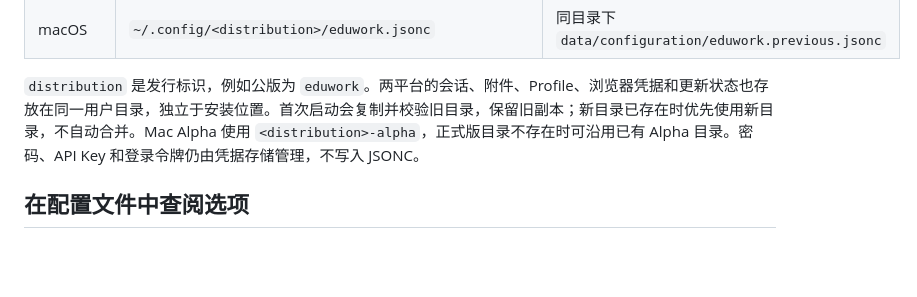
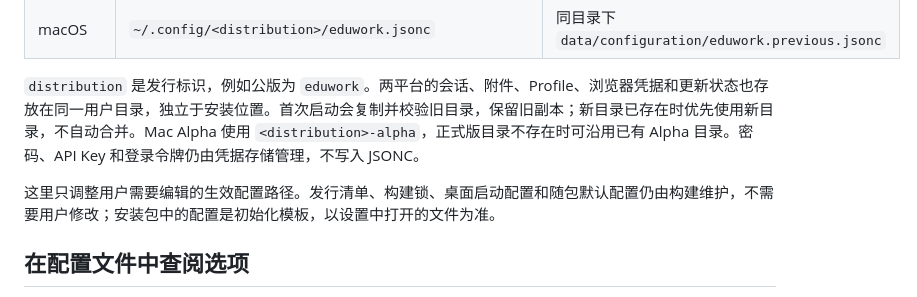
Before and after one commit to ECNU/EduWork, a Markdown page: docs/CONFIGURATION.md, the part around the change. GitHub-like rendering; blank space fills up the shorter version.

```diff
--- a/docs/CONFIGURATION.md
+++ b/docs/CONFIGURATION.md
@@ -10,6 +10,8 @@
 | macOS | `~/.config/<distribution>/eduwork.jsonc` | 同目录下 `data/configuration/eduwork.previous.jsonc` |
 
 `distribution` 是发行标识，例如公版为 `eduwork`。两平台的会话、附件、Profile、浏览器凭据和更新状态也存放在同一用户目录，独立于安装位置。首次启动会复制并校验旧目录，保留旧副本；新目录已存在时优先使用新目录，不自动合并。Mac Alpha 使用 `<distribution>-alpha`，正式版目录不存在时可沿用已有 Alpha 目录。密码、API Key 和登录令牌仍由凭据存储管理，不写入 JSONC。
+
+这里只调整用户需要编辑的生效配置路径。发行清单、构建锁、桌面启动配置和随包默认配置仍由构建维护，不需要用户修改；安装包中的配置是初始化模板，以设置中打开的文件为准。
 
 ## 在配置文件中查阅选项
 
```
Also changed, not shown: docs/CONFIGURATION_EN.md (+2 -0 lines), docs/dev/desktop-user-directory.md (+6 -0 lines).
